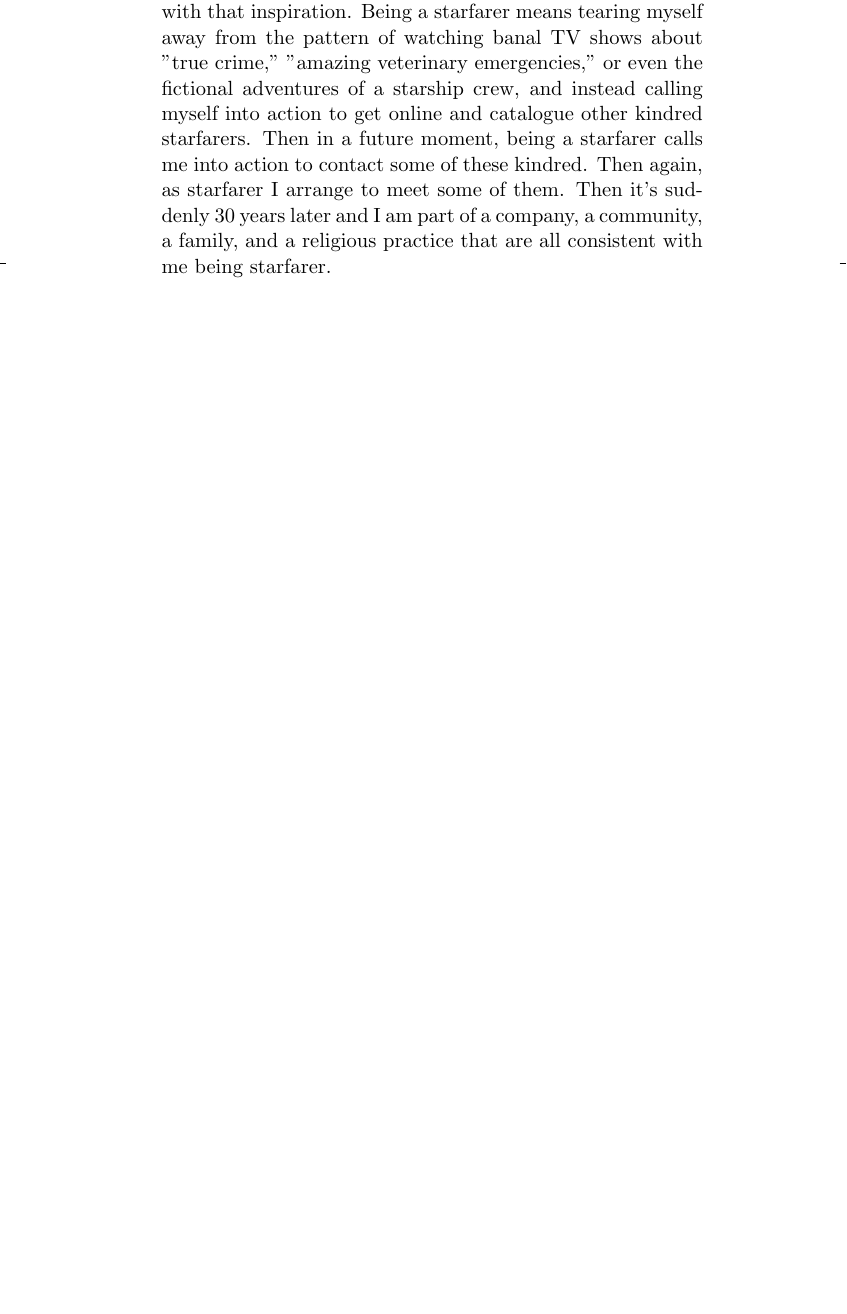
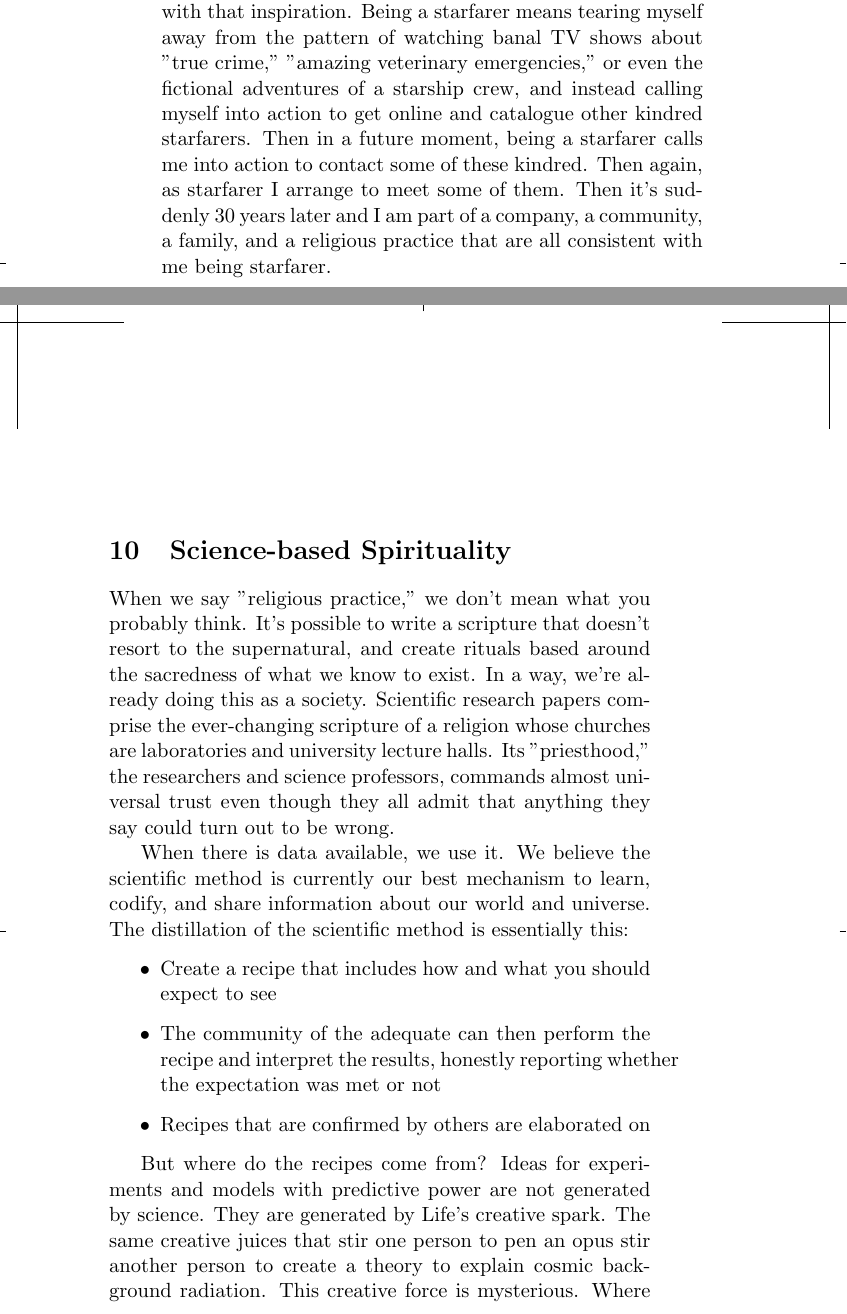
Before and after one commit to SolSeed/a-book-of-life, a LaTeX thesis (main.tex): part of page 46 of 47 before the commit and two parts of pages 46 and 47 of 50 after it, the two joined at a grey line, cut so that both start at the same text, the shorter picture padded with empty space. Compiled offline with pdfLaTeX.

Commit message:
Science-based Spirituality

```diff
--- a/main.tex
+++ b/main.tex
@@ -587,3 +587,32 @@ I arrange to meet some of them. Then it's suddenly 30 years later and I am part
 of a company, a community, a family, and a religious practice that are all
 consistent with me being starfarer.
 
+\chapter{Science-based Spirituality}
+
+When we say "religious practice," we don't mean what you probably think. It's
+possible to write a scripture that doesn't resort to the supernatural, and
+create rituals based around the sacredness of what we know to exist. In a way,
+we're already doing this as a society. Scientific research papers comprise the
+ever-changing scripture of a religion whose churches are laboratories and
+university lecture halls. Its "priesthood," the researchers and science
+professors, commands almost universal trust even though they all admit that
+anything they say could turn out to be wrong.
+
+When there is data available, we use it. We believe the scientific method is
+currently our best mechanism to learn, codify, and share information about our
+world and universe. The distillation of the scientific method is essentially
+this:
+\begin{itemize}[\textbullet]
+\item Create a recipe that includes how and what you should expect to see
+
+\item The community of the adequate can then perform the recipe and interpret
+the results, honestly reporting whether the expectation was met or not
+
+\item Recipes that are confirmed by others are elaborated on
+\end{itemize}
+
+But where do the recipes come from? Ideas for experiments and models with
+predictive power are not generated by science. They are generated by Life's
+creative spark. The same creative juices that stir one person to pen an opus
+stir another person to create a theory to explain cosmic background radiation.
+This creative force is mysterious. Where does it come from? We choose to see it
```
Also changed, not shown: main.tex (46 more changed lines).
